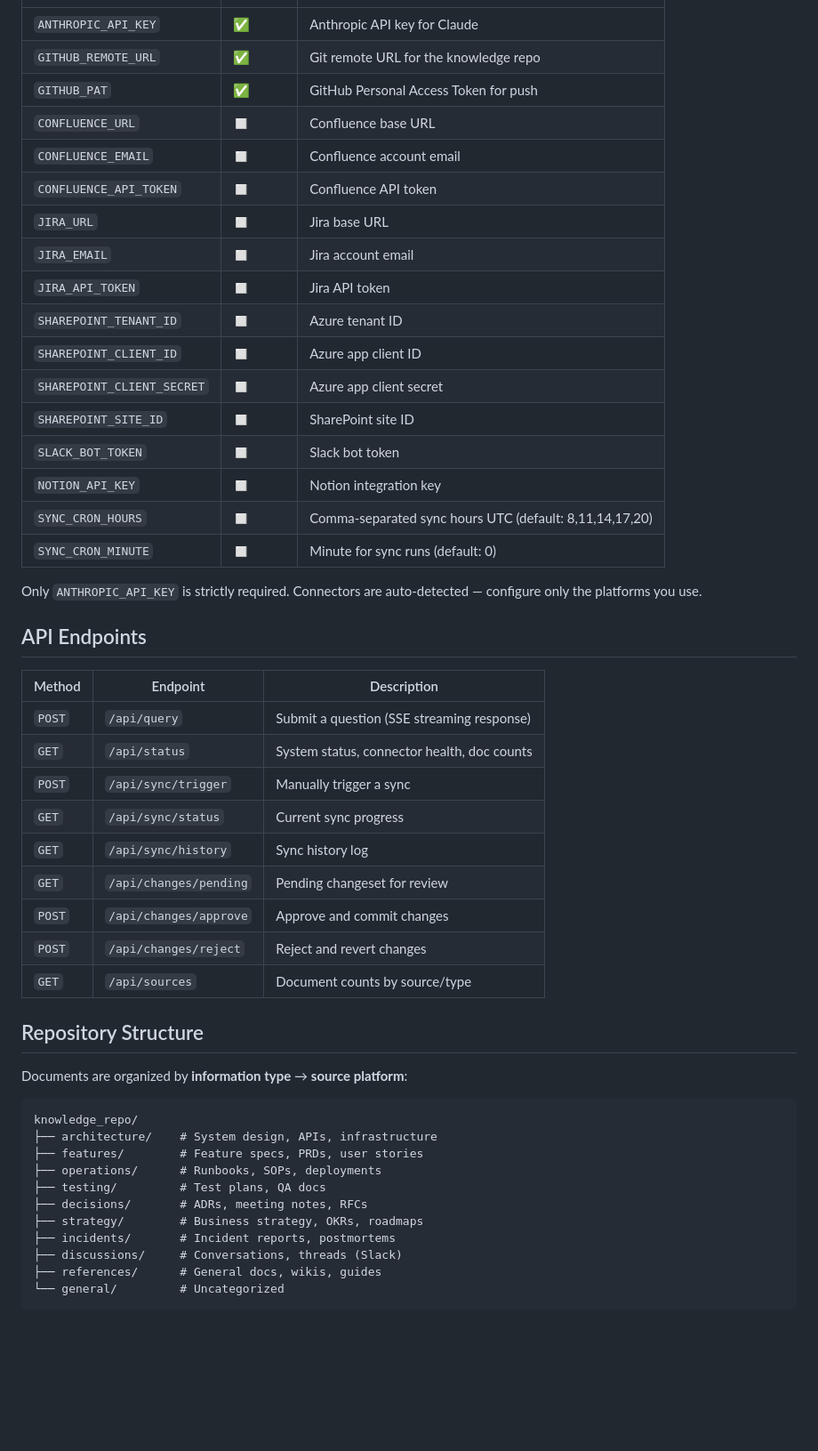
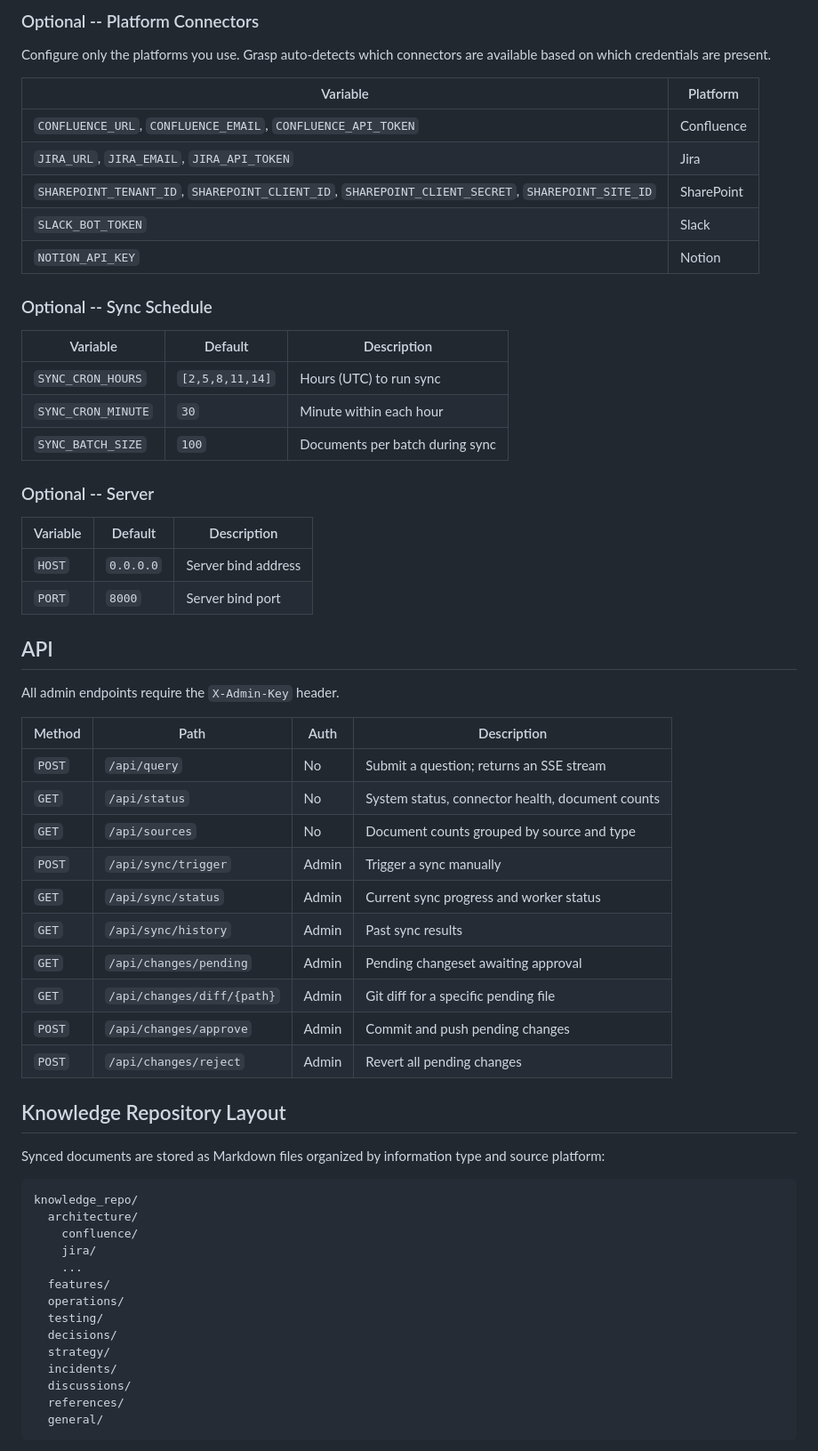
Before and after one commit to asmeet3/grasp, a Markdown page: README.md, the part around one of its changes. Shown at 89% size. GitHub-like rendering; blank space fills up the shorter version.

Commit message:
cleaned README
Updated README to enhance clarity and detail about Grasp's functionality, architecture, and setup instructions.

````diff
--- a/README.md
+++ b/README.md
@@ -76,53 +63,65 @@ All configuration is via environment variables (`.env` file):
+### Optional -- Platform Connectors
+
+Configure only the platforms you use. Grasp auto-detects which connectors are available based on which credentials are present.
+
+| Variable | Platform |
+|---|---|
+| `CONFLUENCE_URL`, `CONFLUENCE_EMAIL`, `CONFLUENCE_API_TOKEN` | Confluence |
+| `JIRA_URL`, `JIRA_EMAIL`, `JIRA_API_TOKEN` | Jira |
+| `SHAREPOINT_TENANT_ID`, `SHAREPOINT_CLIENT_ID`, `SHAREPOINT_CLIENT_SECRET`, `SHAREPOINT_SITE_ID` | SharePoint |
+| `SLACK_BOT_TOKEN` | Slack |
+| `NOTION_API_KEY` | Notion |
+
+### Optional -- Sync Schedule
+
+| Variable | Default | Description |
 |---|---|---|
-| `ANTHROPIC_API_KEY` | ✅ | Anthropic API key for Claude |
-| `GITHUB_REMOTE_URL` | ✅ | Git remote URL for the knowledge repo |
-| `GITHUB_PAT` | ✅ | GitHub Personal Access Token for push |
-| `CONFLUENCE_URL` | ◻️ | Confluence base URL |
-| `CONFLUENCE_EMAIL` | ◻️ | Confluence account email |
-| `CONFLUENCE_API_TOKEN` | ◻️ | Confluence API token |
-| `JIRA_URL` | ◻️ | Jira base URL |
-| `JIRA_EMAIL` | ◻️ | Jira account email |
-| `JIRA_API_TOKEN` | ◻️ | Jira API token |
-| `SHAREPOINT_TENANT_ID` | ◻️ | Azure tenant ID |
-| `SHAREPOINT_CLIENT_ID` | ◻️ | Azure app client ID |
-| `SHAREPOINT_CLIENT_SECRET` | ◻️ | Azure app client secret |
-| `SHAREPOINT_SITE_ID` | ◻️ | SharePoint site ID |
-| `SLACK_BOT_TOKEN` | ◻️ | Slack bot token |
-| `NOTION_API_KEY` | ◻️ | Notion integration key |
-| `SYNC_CRON_HOURS` | ◻️ | Comma-separated sync hours UTC (default: 8,11,14,17,20) |
-| `SYNC_CRON_MINUTE` | ◻️ | Minute for sync runs (default: 0) |
+| `SYNC_CRON_HOURS` | `[2,5,8,11,14]` | Hours (UTC) to run sync |
+| `SYNC_CRON_MINUTE` | `30` | Minute within each hour |
+| `SYNC_BATCH_SIZE` | `100` | Documents per batch during sync |
 
-Only `ANTHROPIC_API_KEY` is strictly required. Connectors are auto-detected — configure only the platforms you use.
+### Optional -- Server
 
-## API Endpoints
+| Variable | Default | Description |
+|---|---|---|
+| `HOST` | `0.0.0.0` | Server bind address |
+| `PORT` | `8000` | Server bind port |
 
-| Method | Endpoint | Description |
-|---|---|---|
-| `POST` | `/api/query` | Submit a question (SSE streaming response) |
-| `GET` | `/api/status` | System status, connector health, doc counts |
-| `POST` | `/api/sync/trigger` | Manually trigger a sync |
-| `GET` | `/api/sync/status` | Current sync progress |
-| `GET` | `/api/sync/history` | Sync history log |
-| `GET` | `/api/changes/pending` | Pending changeset for review |
-| `POST` | `/api/changes/approve` | Approve and commit changes |
-| `POST` | `/api/changes/reject` | Reject and revert changes |
-| `GET` | `/api/sources` | Document counts by source/type |
+## API
 
-## Repository Structure
+All admin endpoints require the `X-Admin-Key` header.
 
-Documents are organized by **information type** → **source platform**:
+| Method | Path | Auth | Description |
+|---|---|---|---|
+| `POST` | `/api/query` | No | Submit a question; returns an SSE stream |
+| `GET` | `/api/status` | No | System status, connector health, document counts |
+| `GET` | `/api/sources` | No | Document counts grouped by source and type |
+| `POST` | `/api/sync/trigger` | Admin | Trigger a sync manually |
+| `GET` | `/api/sync/status` | Admin | Current sync progress and worker status |
+| `GET` | `/api/sync/history` | Admin | Past sync results |
+| `GET` | `/api/changes/pending` | Admin | Pending changeset awaiting approval |
+| `GET` | `/api/changes/diff/{path}` | Admin | Git diff for a specific pending file |
+| `POST` | `/api/changes/approve` | Admin | Commit and push pending changes |
+| `POST` | `/api/changes/reject` | Admin | Revert all pending changes |
+
+## Knowledge Repository Layout
+
+Synced documents are stored as Markdown files organized by information type and source platform:
 
 ```
 knowledge_repo/
-├── architecture/    # System design, APIs, infrastructure
-├── features/        # Feature specs, PRDs, user stories
-├── operations/      # Runbooks, SOPs, deployments
-├── testing/         # Test plans, QA docs
-├── decisions/       # ADRs, meeting notes, RFCs
-├── strategy/        # Business strategy, OKRs, roadmaps
-├── incidents/       # Incident reports, postmortems
-├── discussions/     # Conversations, threads (Slack)
-├── references/      # General docs, wikis, guides
-└── general/         # Uncategorized
+  architecture/
+    confluence/
+    jira/
+    ...
+  features/
+  operations/
+  testing/
+  decisions/
+  strategy/
+  incidents/
+  discussions/
+  references/
+  general/
 ```
 
````
Also changed, not shown: other parts of README.md (+87 -63 lines).
